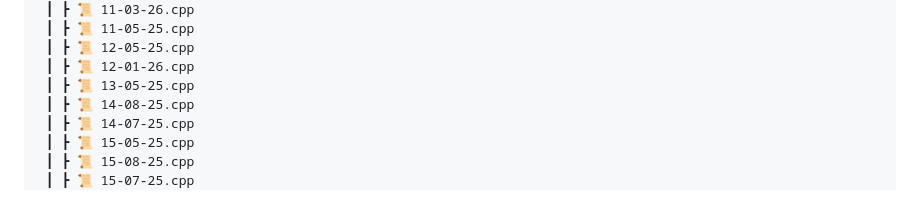
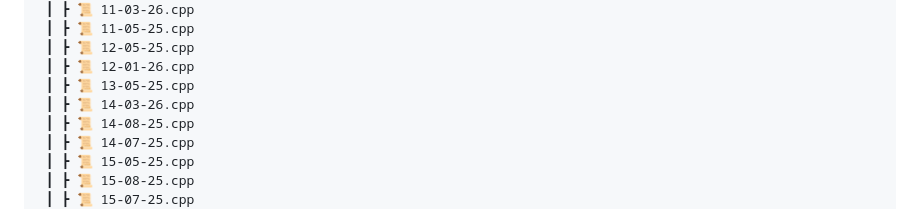
Before and after one commit to RajputGourish/DSA-Journey, a Markdown page: Readme.md, the part around the change. Drawn GitHub-style.

```diff
--- a/Readme.md
+++ b/Readme.md
@@ -56,6 +56,7 @@ This repository documents my daily progress in solving Data Structures and Algor
  ┃ ┣ 📜 12-05-25.cpp
  ┃ ┣ 📜 12-01-26.cpp
  ┃ ┣ 📜 13-05-25.cpp
+ ┃ ┣ 📜 14-03-26.cpp
  ┃ ┣ 📜 14-08-25.cpp
  ┃ ┣ 📜 14-07-25.cpp
  ┃ ┣ 📜 15-05-25.cpp
```
